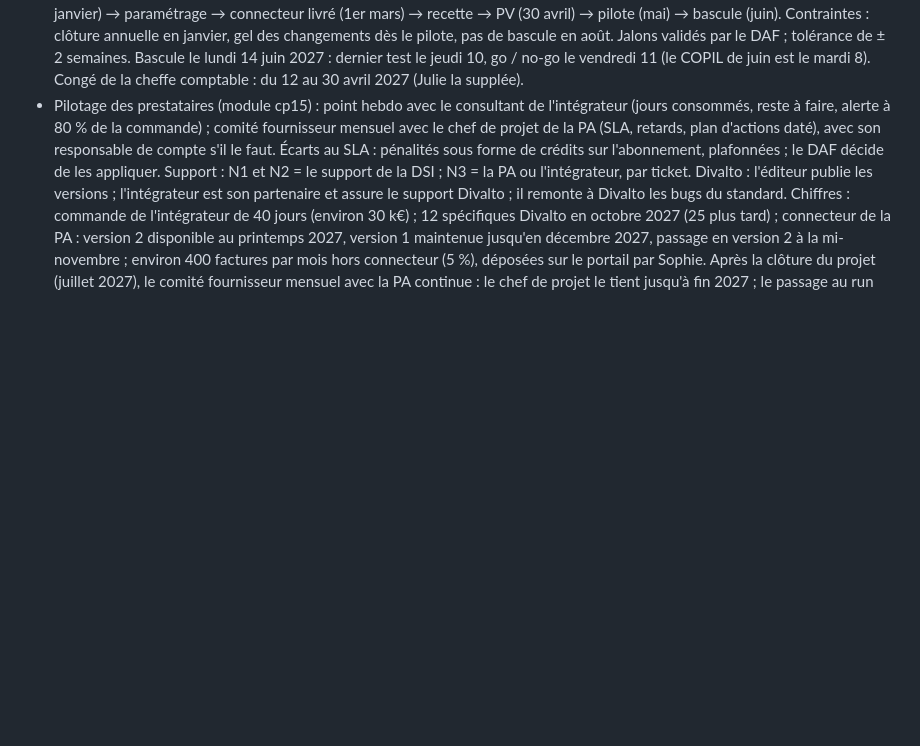
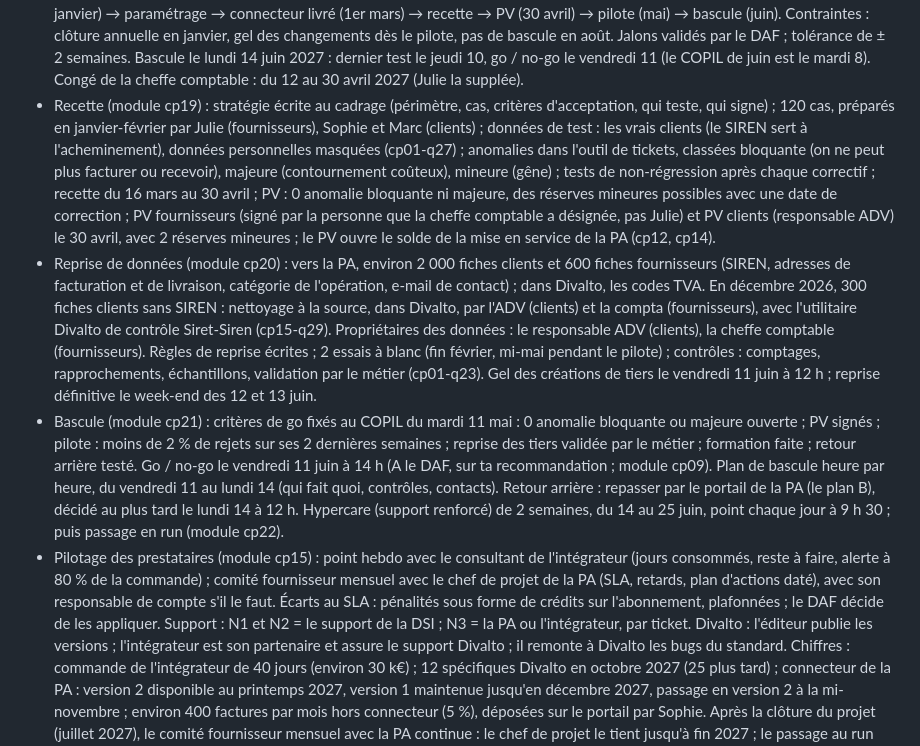
Before and after one commit to teracha/LearnSQL, a Markdown page: docs/plan-chef-de-projet.md, the part around the change. Drawn GitHub-style; blank space fills up the shorter version.

Commit message:
Fiche fil rouge : recette, reprise de données, bascule (pour cp19, cp20, cp21)
Co-Authored-By: Claude Opus 5.5 <noreply@anthropic.com>
Claude-Session: https://claude.ai/code/session_01KppyJfaHVf6sFtzndRA3Sf

```diff
--- a/docs/plan-chef-de-projet.md
+++ b/docs/plan-chef-de-projet.md
@@ -168,6 +168,27 @@ Issue de l'audit de cohérence du 29/10/2026. En cas de doute, c'est cette fiche
   bascule en août. Jalons validés par le DAF ; tolérance de ± 2 semaines. Bascule le lundi 14 juin 2027 : dernier test
   le jeudi 10, go / no-go le vendredi 11 (le COPIL de juin est le mardi 8). Congé de la cheffe comptable : du 12 au
   30 avril 2027 (Julie la supplée).
+- Recette (module cp19) : stratégie écrite au cadrage (périmètre, cas, critères d'acceptation, qui teste, qui signe) ;
+  120 cas, préparés en janvier-février par Julie (fournisseurs), Sophie et Marc (clients) ; données de test : les vrais
+  clients (le SIREN sert à l'acheminement), données personnelles masquées (cp01-q27) ; anomalies dans l'outil de tickets,
+  classées bloquante (on ne peut plus facturer ou recevoir), majeure (contournement coûteux), mineure (gêne) ; tests de
+  non-régression après chaque correctif ; recette du 16 mars au 30 avril ; PV : 0 anomalie bloquante ni majeure, des
+  réserves mineures possibles avec une date de correction ; PV fournisseurs (signé par la personne que la cheffe
+  comptable a désignée, pas Julie) et PV clients (responsable ADV) le 30 avril, avec 2 réserves mineures ; le PV ouvre le
+  solde de la mise en service de la PA (cp12, cp14).
+- Reprise de données (module cp20) : vers la PA, environ 2 000 fiches clients et 600 fiches fournisseurs (SIREN, adresses
+  de facturation et de livraison, catégorie de l'opération, e-mail de contact) ; dans Divalto, les codes TVA. En décembre
+  2026, 300 fiches clients sans SIREN : nettoyage à la source, dans Divalto, par l'ADV (clients) et la compta
+  (fournisseurs), avec l'utilitaire Divalto de contrôle Siret-Siren (cp15-q29). Propriétaires des données : le responsable
+  ADV (clients), la cheffe comptable (fournisseurs). Règles de reprise écrites ; 2 essais à blanc (fin février, mi-mai
+  pendant le pilote) ; contrôles : comptages, rapprochements, échantillons, validation par le métier (cp01-q23). Gel des
+  créations de tiers le vendredi 11 juin à 12 h ; reprise définitive le week-end des 12 et 13 juin.
+- Bascule (module cp21) : critères de go fixés au COPIL du mardi 11 mai : 0 anomalie bloquante ou majeure ouverte ; PV
+  signés ; pilote : moins de 2 % de rejets sur ses 2 dernières semaines ; reprise des tiers validée par le métier ;
+  formation faite ; retour arrière testé. Go / no-go le vendredi 11 juin à 14 h (A le DAF, sur ta recommandation ; module
+  cp09). Plan de bascule heure par heure, du vendredi 11 au lundi 14 (qui fait quoi, contrôles, contacts). Retour
+  arrière : repasser par le portail de la PA (le plan B), décidé au plus tard le lundi 14 à 12 h. Hypercare (support
+  renforcé) de 2 semaines, du 14 au 25 juin, point chaque jour à 9 h 30 ; puis passage en run (module cp22).
 - Pilotage des prestataires (module cp15) : point hebdo avec le consultant de l'intégrateur (jours consommés, reste à faire,
   alerte à 80 % de la commande) ; comité fournisseur mensuel avec le chef de projet de la PA (SLA, retards, plan d'actions
   daté), avec son responsable de compte s'il le faut. Écarts au SLA : pénalités sous forme de crédits sur l'abonnement,
```
